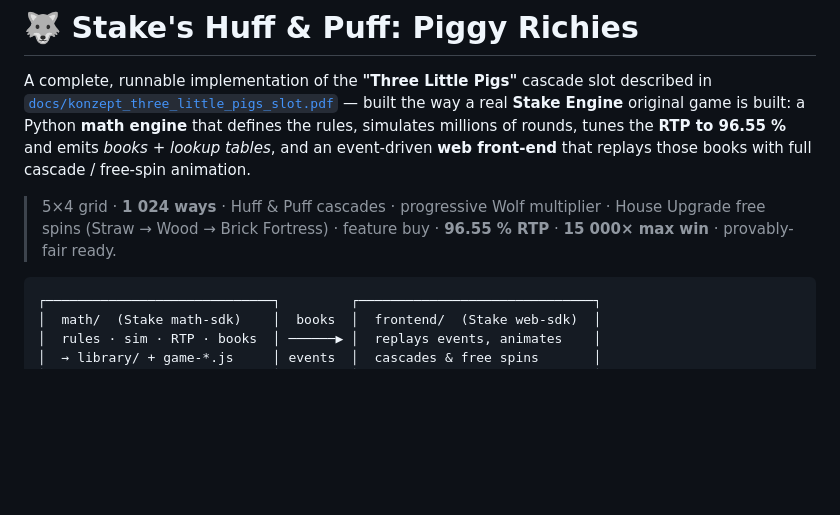
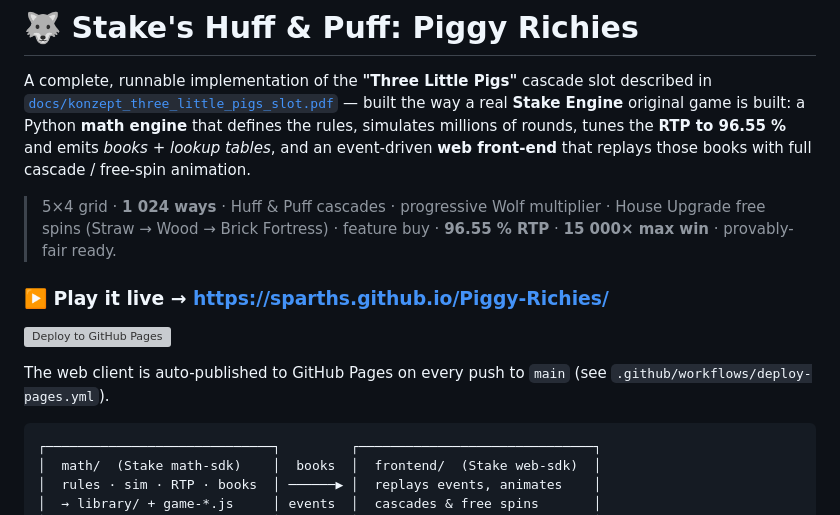
Before and after one commit to Sparths/Piggy-Richies, a Markdown page: README.md, the part around the change. Rendered like a GitHub page; blank space fills up the shorter version; grey boxes are pictures that could not be loaded.

Commit message:
docs: add live GitHub Pages link and deploy badge to README
Co-Authored-By: Claude Opus 4.8 <noreply@anthropic.com>
Claude-Session: https://claude.ai/code/session_01T7KgV2nJvNykksMyTsppM5

````diff
--- a/README.md
+++ b/README.md
@@ -10,6 +10,13 @@ replays those books with full cascade / free-spin animation.
 > 5×4 grid · **1 024 ways** · Huff & Puff cascades · progressive Wolf multiplier ·
 > House Upgrade free spins (Straw → Wood → Brick Fortress) · feature buy ·
 > **96.55 % RTP** · **15 000× max win** · provably-fair ready.
+
+### ▶️ Play it live → **https://sparths.github.io/Piggy-Richies/**
+
+[![Deploy to GitHub Pages](https://github.com/Sparths/Piggy-Richies/actions/workflows/deploy-pages.yml/badge.svg)](https://github.com/Sparths/Piggy-Richies/actions/workflows/deploy-pages.yml)
+
+The web client is auto-published to GitHub Pages on every push to `main`
+(see `.github/workflows/deploy-pages.yml`).
 
 ```
 ┌─────────────────────────────┐         ┌──────────────────────────────┐
````
